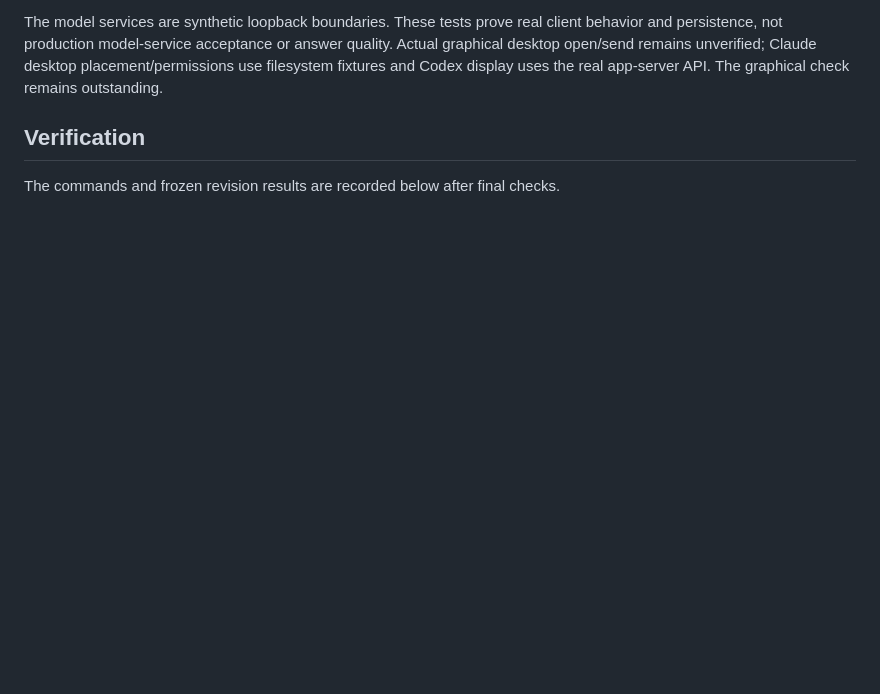
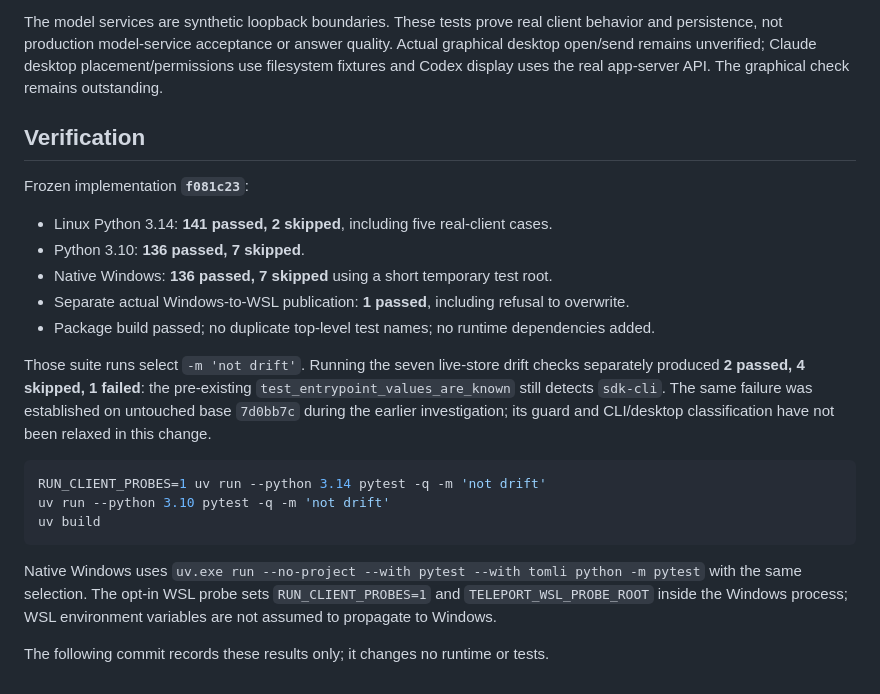
Before and after one commit to aviadr1/claude-session-teleporter, a Markdown page: docs/teleport-native-tools.md, the part around the change. Rendered like a GitHub page; blank space fills up the shorter version.

Commit message:
Record native-tool round-trip verification

````diff
--- a/docs/teleport-native-tools.md
+++ b/docs/teleport-native-tools.md
@@ -103,4 +103,29 @@ the real app-server API. The graphical check remains outstanding.
 
 ## Verification
 
-The commands and frozen revision results are recorded below after final checks.
+Frozen implementation **`f081c23`**:
+
+- Linux Python 3.14: **141 passed, 2 skipped**, including five real-client cases.
+- Python 3.10: **136 passed, 7 skipped**.
+- Native Windows: **136 passed, 7 skipped** using a short temporary test root.
+- Separate actual Windows-to-WSL publication: **1 passed**, including refusal to overwrite.
+- Package build passed; no duplicate top-level test names; no runtime dependencies added.
+
+Those suite runs select `-m 'not drift'`. Running the seven live-store drift
+checks separately produced **2 passed, 4 skipped, 1 failed**: the pre-existing
+`test_entrypoint_values_are_known` still detects `sdk-cli`. The same failure
+was established on untouched base `7d0bb7c` during the earlier investigation;
+its guard and CLI/desktop classification have not been relaxed in this change.
+
+```bash
+RUN_CLIENT_PROBES=1 uv run --python 3.14 pytest -q -m 'not drift'
+uv run --python 3.10 pytest -q -m 'not drift'
+uv build
+```
+
+Native Windows uses `uv.exe run --no-project --with pytest --with tomli python
+-m pytest` with the same selection. The opt-in WSL probe sets
+`RUN_CLIENT_PROBES=1` and `TELEPORT_WSL_PROBE_ROOT` inside the Windows process;
+WSL environment variables are not assumed to propagate to Windows.
+
+The following commit records these results only; it changes no runtime or tests.
````
Also changed, not shown: 1 other file.
